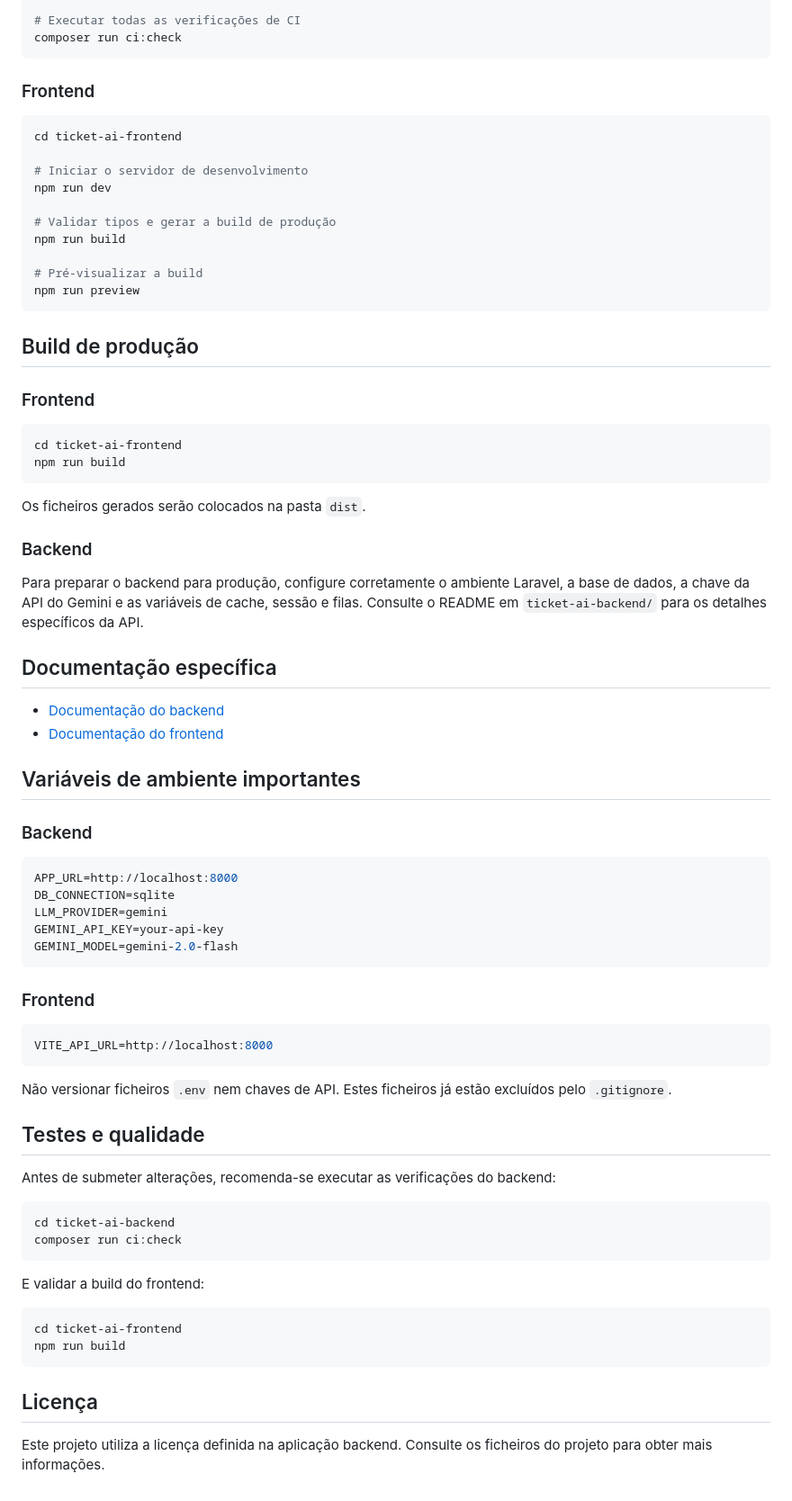
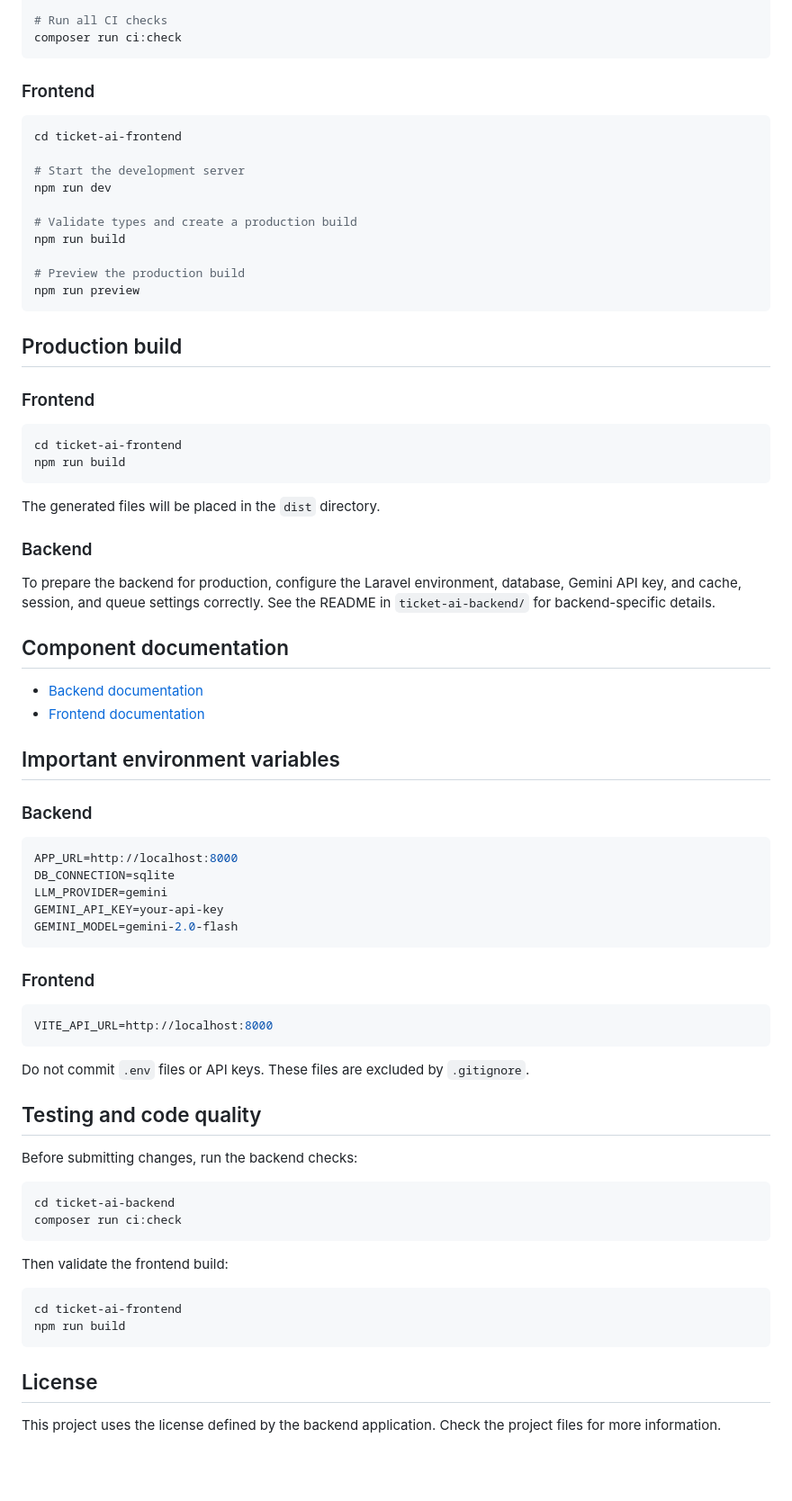
Before and after one commit to Dacoffe/ai-ticket-resumer, a Markdown page: README.md, the part around one of its changes. Shown at 90% size. Rendered like a GitHub page; blank space fills up the shorter version.

````diff
--- a/README.md
+++ b/README.md
@@ -175,6 +175,6 @@ composer run types:check
 php artisan test
 
-# Executar todas as verificações de CI
+# Run all CI checks
 composer run ci:check
 ```
 
@@ -183,17 +183,17 @@ composer run ci:check
 ```bash
 cd ticket-ai-frontend
 
-# Iniciar o servidor de desenvolvimento
+# Start the development server
 npm run dev
 
-# Validar tipos e gerar a build de produção
+# Validate types and create a production build
 npm run build
 
-# Pré-visualizar a build
+# Preview the production build
 npm run preview
 ```
 
-## Build de produção
+## Production build
 
 ### Frontend
 
@@ -202,18 +202,18 @@ cd ticket-ai-frontend
 npm run build
 ```
 
-Os ficheiros gerados serão colocados na pasta `dist`.
+The generated files will be placed in the `dist` directory.
 
 ### Backend
 
-Para preparar o backend para produção, configure corretamente o ambiente Laravel, a base de dados, a chave da API do Gemini e as variáveis de cache, sessão e filas. Consulte o README em `ticket-ai-backend/` para os detalhes específicos da API.
+To prepare the backend for production, configure the Laravel environment, database, Gemini API key, and cache, session, and queue settings correctly. See the README in `ticket-ai-backend/` for backend-specific details.
 
-## Documentação específica
+## Component documentation
 
-- [Documentação do backend](ticket-ai-backend/README.md)
-- [Documentação do frontend](ticket-ai-frontend/README.md)
+- [Backend documentation](ticket-ai-backend/README.md)
+- [Frontend documentation](ticket-ai-frontend/README.md)
 
-## Variáveis de ambiente importantes
+## Important environment variables
 
 ### Backend
 
@@ -231,24 +231,24 @@ GEMINI_MODEL=gemini-2.0-flash
 VITE_API_URL=http://localhost:8000
 ```
 
-Não versionar ficheiros `.env` nem chaves de API. Estes ficheiros já estão excluídos pelo `.gitignore`.
+Do not commit `.env` files or API keys. These files are excluded by `.gitignore`.
 
-## Testes e qualidade
+## Testing and code quality
 
-Antes de submeter alterações, recomenda-se executar as verificações do backend:
+Before submitting changes, run the backend checks:
 
 ```bash
 cd ticket-ai-backend
 composer run ci:check
 ```
 
-E validar a build do frontend:
+Then validate the frontend build:
 
 ```bash
 cd ticket-ai-frontend
 npm run build
 ```
 
-## Licença
+## License
 
-Este projeto utiliza a licença definida na aplicação backend. Consulte os ficheiros do projeto para obter mais informações.
+This project uses the license defined by the backend application. Check the project files for more information.
````
Also changed, not shown: other parts of README.md (+61 -61 lines).
